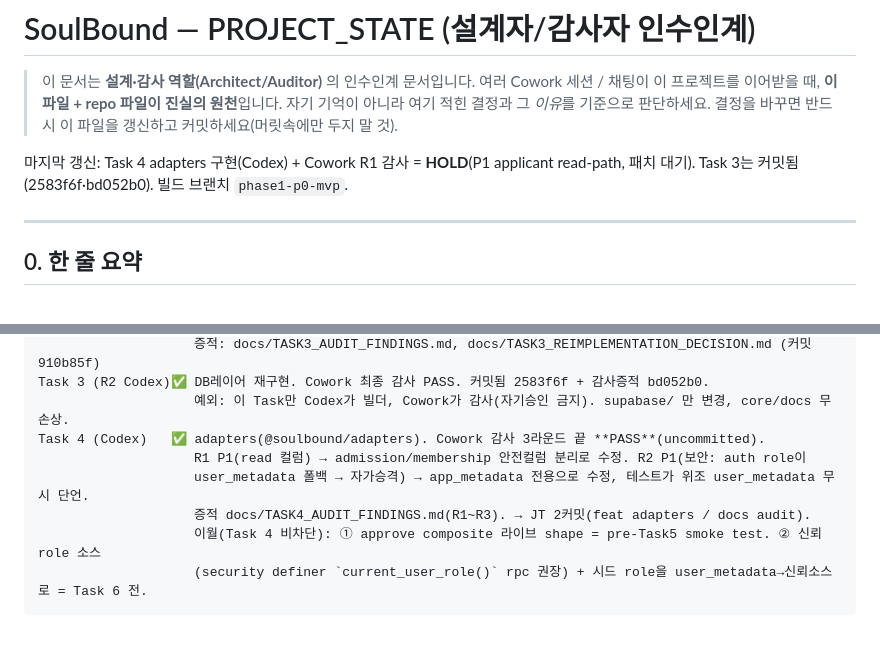
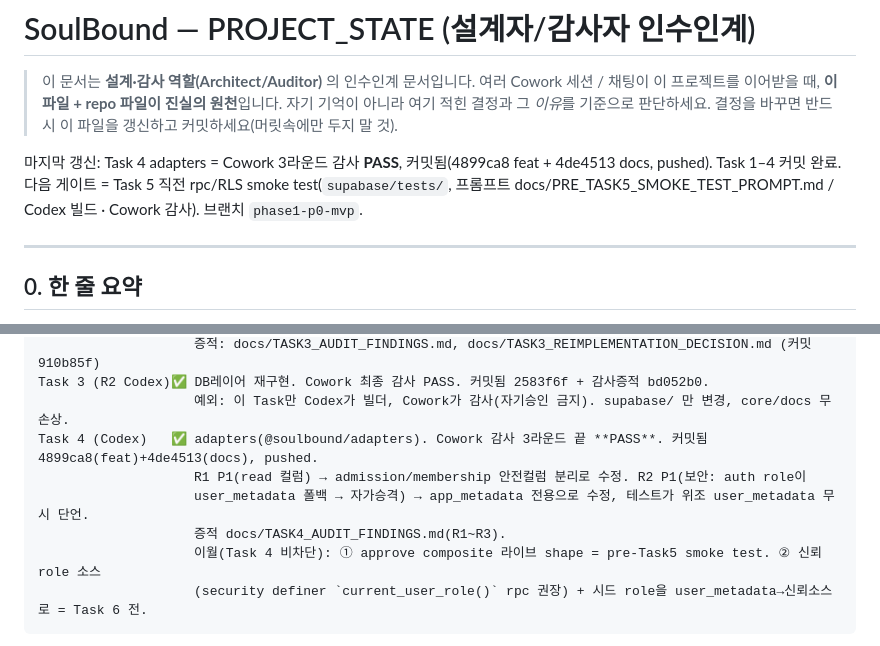
Before and after one commit to BeautifulMind-JT/soulbound, a Markdown page: PROJECT_STATE.md, 2 parts joined by grey strips. Drawn GitHub-style.

Commit message:
docs: add pre-Task-5 smoke test spec and update Task 4 status

````diff
--- a/PROJECT_STATE.md
+++ b/PROJECT_STATE.md
@@ -5,7 +5,7 @@
 > 자기 기억이 아니라 여기 적힌 결정과 그 *이유*를 기준으로 판단하세요.
 > 결정을 바꾸면 반드시 이 파일을 갱신하고 커밋하세요(머릿속에만 두지 말 것).
 
-마지막 갱신: Task 4 adapters 구현(Codex) + Cowork R1 감사 = **HOLD**(P1 applicant read-path, 패치 대기). Task 3는 커밋됨(2583f6f·bd052b0). 빌드 브랜치 `phase1-p0-mvp`.
+마지막 갱신: Task 4 adapters = Cowork 3라운드 감사 **PASS**, 커밋됨(4899ca8 feat + 4de4513 docs, pushed). Task 1–4 커밋 완료. 다음 게이트 = Task 5 직전 rpc/RLS smoke test(`supabase/tests/`, 프롬프트 docs/PRE_TASK5_SMOKE_TEST_PROMPT.md / Codex 빌드 · Cowork 감사). 브랜치 `phase1-p0-mvp`.
 
 ---
 
@@ -61,10 +61,10 @@ Task 3 (R1 GLM)  ❌ 반려. Codex 1차 + Cowork 최종 둘 다 FAIL (P0 2건/P1
                     증적: docs/TASK3_AUDIT_FINDINGS.md, docs/TASK3_REIMPLEMENTATION_DECISION.md (커밋 910b85f)
 Task 3 (R2 Codex)✅ DB레이어 재구현. Cowork 최종 감사 PASS. 커밋됨 2583f6f + 감사증적 bd052b0.
                     예외: 이 Task만 Codex가 빌더, Cowork가 감사(자기승인 금지). supabase/ 만 변경, core/docs 무손상.
-Task 4 (Codex)   ✅ adapters(@soulbound/adapters). Cowork 감사 3라운드 끝 **PASS**(uncommitted).
+Task 4 (Codex)   ✅ adapters(@soulbound/adapters). Cowork 감사 3라운드 끝 **PASS**. 커밋됨 4899ca8(feat)+4de4513(docs), pushed.
                     R1 P1(read 컬럼) → admission/membership 안전컬럼 분리로 수정. R2 P1(보안: auth role이
                     user_metadata 폴백 → 자가승격) → app_metadata 전용으로 수정, 테스트가 위조 user_metadata 무시 단언.
-                    증적 docs/TASK4_AUDIT_FINDINGS.md(R1~R3). → JT 2커밋(feat adapters / docs audit).
+                    증적 docs/TASK4_AUDIT_FINDINGS.md(R1~R3).
                     이월(Task 4 비차단): ① approve composite 라이브 shape = pre-Task5 smoke test. ② 신뢰 role 소스
                     (security definer `current_user_role()` rpc 권장) + 시드 role을 user_metadata→신뢰소스로 = Task 6 전.
 ```
````
Also changed, not shown: docs/PRE_TASK5_SMOKE_TEST_PROMPT.md (added, +114 -0 lines).
